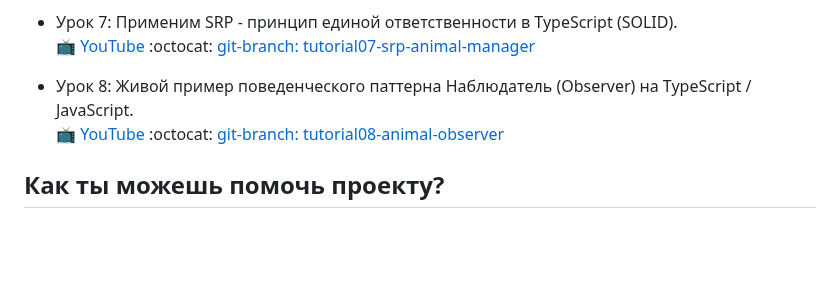
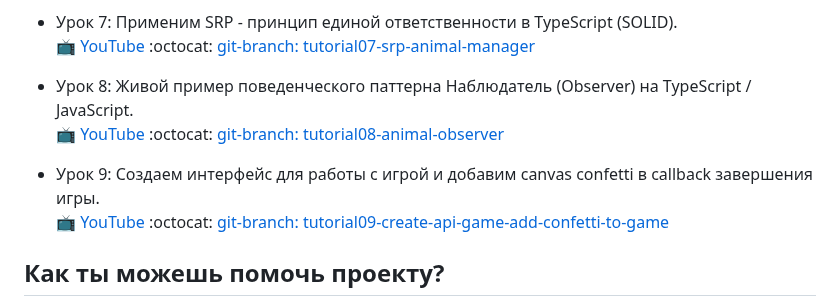
Before and after one commit to yesworld/tutorial-dnd-animals, a Markdown page: README.md, the part around the change. GitHub-like rendering; blank space fills up the shorter version.

Commit message:
chore(tutorial09): update README.md

```diff
--- a/README.md
+++ b/README.md
@@ -35,6 +35,9 @@
 - Урок 8: Живой пример поведенческого паттерна Наблюдатель (Observer) на TypeScript / JavaScript.<br>
   :tv: [YouTube](https://www.youtube.com/watch?v=51Og538pXcw&list=PLMo7VyNbwQJGgWBYHPTDysdNg1UiBXXMT&index=9) :octocat: [git-branch: tutorial08-animal-observer](https://github.com/yesworld/tutorial-dnd-animals/tree/tutorial08-animal-observer)
 
+- Урок 9: Создаем интерфейс для работы с игрой и добавим canvas confetti в callback завершения игры.<br>
+  :tv: [YouTube](https://www.youtube.com/watch?v=cl5BluRPn9U&list=PLMo7VyNbwQJGgWBYHPTDysdNg1UiBXXMT&index=10) :octocat: [git-branch: tutorial09-create-api-game-add-confetti-to-game](https://github.com/yesworld/tutorial-dnd-animals/tree/tutorial09-create-api-game-add-confetti-to-game)
+
 ## Как ты можешь помочь проекту?
 - ⭐️ Поставь звезду проекту **tutorial-dnd-animals** (справа наверху этой страницы).
 - :tv: Подпишись на [канал](https://www.youtube.com/channel/UCRWYGOCWalOGOXnzqJd2MbQ).
```
